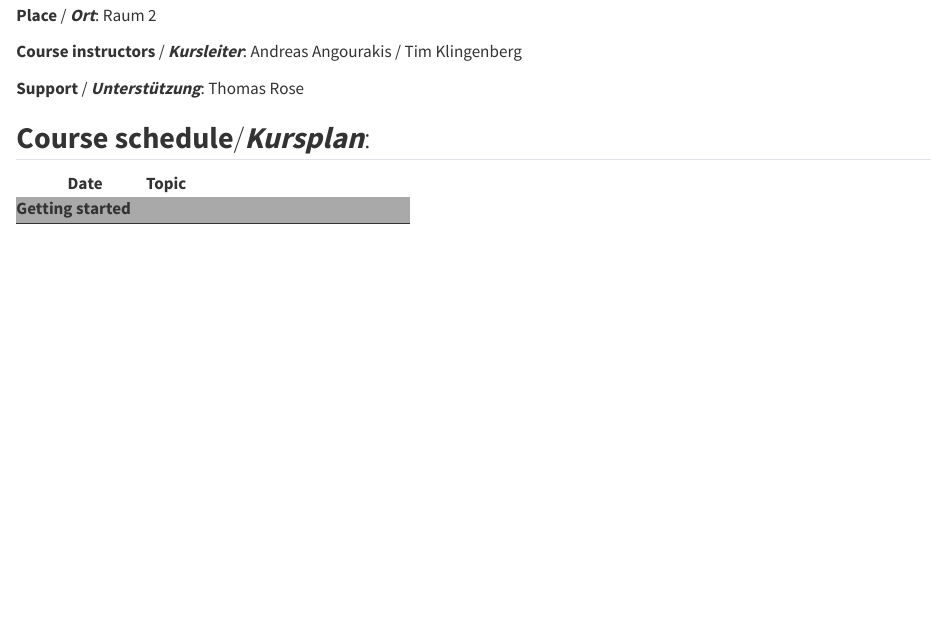
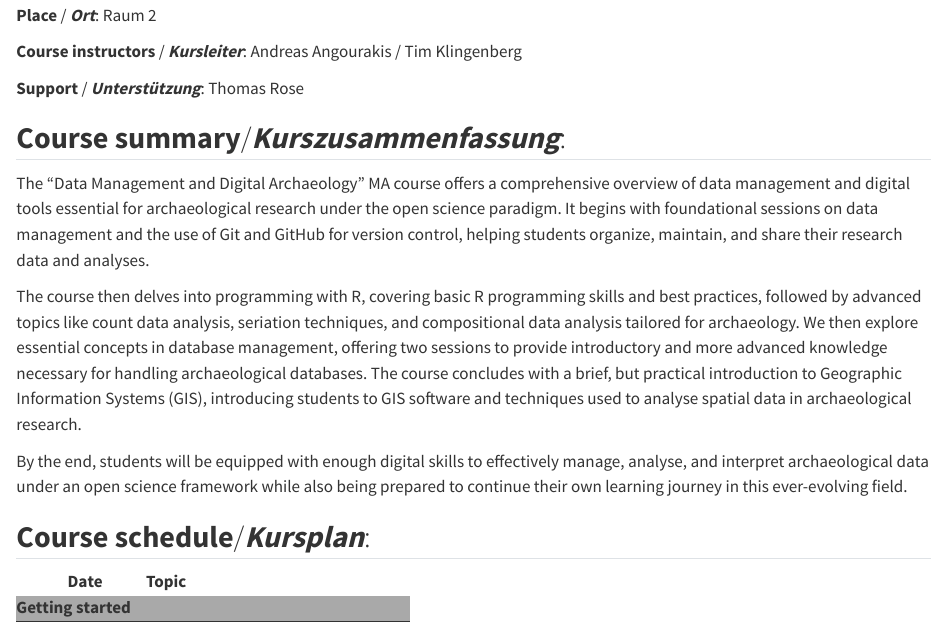
Before and after one commit to Andros-Spica/rub-archwiss_040468-data-management, a Quarto document (index.qmd): the page in a window 1100 px wide, from 140 px down. Rendered offline with R 4.5, knitr and Pandoc in place of Quarto, with nearby package versions.

Commit message:
Update index.qmd

````diff
--- a/index.qmd
+++ b/index.qmd
@@ -40,6 +40,14 @@ session_data$Block <- factor(session_data$Block, unique(session_data$Block))
 
 **Support** / **_Unterstützung_**: Thomas Rose
 
+## **Course summary**/**_Kurszusammenfassung_**:
+
+The "Data Management and Digital Archaeology" MA course offers a comprehensive overview of data management and digital tools essential for archaeological research under the open science paradigm. It begins with foundational sessions on data management and the use of Git and GitHub for version control, helping students organize, maintain, and share their research data and analyses.
+
+The course then delves into programming with R, covering basic R programming skills and best practices, followed by advanced topics like count data analysis, seriation techniques, and compositional data analysis tailored for archaeology. We then explore essential concepts in database management, offering two sessions to provide introductory and more advanced knowledge necessary for handling archaeological databases. The course concludes with a brief, but practical introduction to Geographic Information Systems (GIS), introducing students to GIS software and techniques used to analyse spatial data in archaeological research.
+
+By the end, students will be equipped with enough digital skills to effectively manage, analyse, and interpret archaeological data under an open science framework while also being prepared to continue their own learning journey in this ever-evolving field.
+
 ## **Course schedule**/**_Kursplan_**:
 
 ```{r, echo=FALSE}
````
